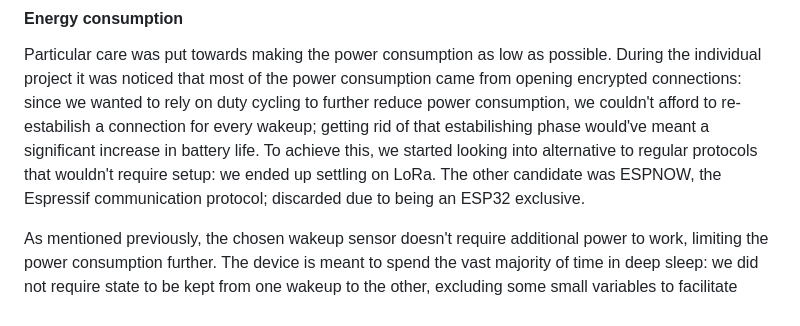
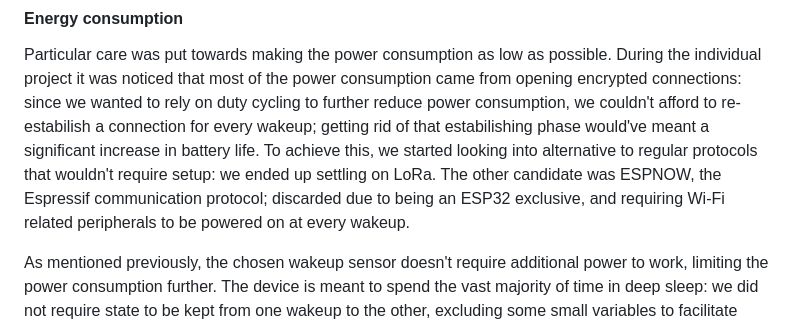
Before and after one commit to ema-r/-IoT-AP-2024-Sapienza-ESP32-Smart-Parking-Sensor, a Markdown page: README.md, the part around the change. Drawn GitHub-style.

```diff
--- a/README.md
+++ b/README.md
@@ -67,7 +67,7 @@ A wrong sensor, a pressure sensitive resistence, was also bought, but ended up u
 
 #### Energy consumption
 Particular care was put towards making the power consumption as low as possible. During the individual project it was noticed that most of the power consumption came from opening encrypted connections: since we wanted to rely on duty cycling to further reduce power consumption, we couldn't afford to re-estabilish a connection for every wakeup; getting rid of that estabilishing phase would've meant a significant increase in battery life.
-To achieve this, we started looking into alternative to regular protocols that wouldn't require setup: we ended up settling on LoRa. The other candidate was ESPNOW, the Espressif communication protocol; discarded due to being an ESP32 exclusive.
+To achieve this, we started looking into alternative to regular protocols that wouldn't require setup: we ended up settling on LoRa. The other candidate was ESPNOW, the Espressif communication protocol; discarded due to being an ESP32 exclusive, and requiring Wi-Fi related peripherals to be powered on at every wakeup.
 
 As mentioned previously, the chosen wakeup sensor doesn't require additional power to work, limiting the power consumption further. The device is meant to spend the vast majority of time in deep sleep: we did not require state to be kept from one wakeup to the other, excluding some small variables to facilitate encryption (more on that later), and the nature of a parking lot would mean that the device would rarely need to send data, allowing significant power savings from this kind of heavy duty cycling. We made sure that the device could afford to simply wake up and send data, cutting out anything that would've required listening.
 
```
